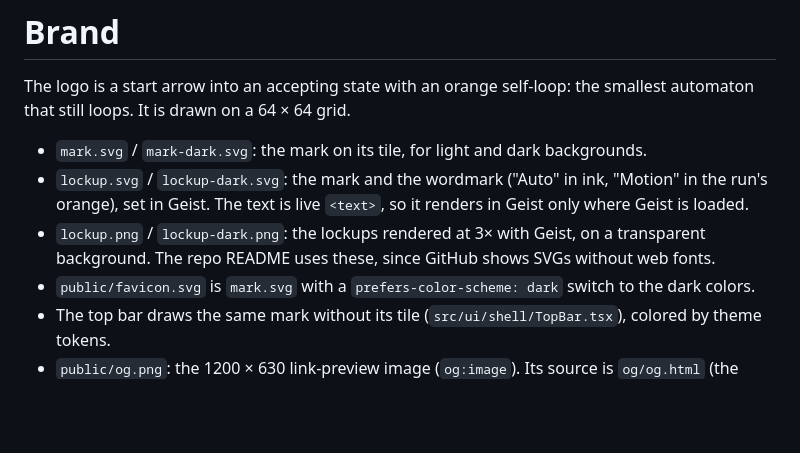
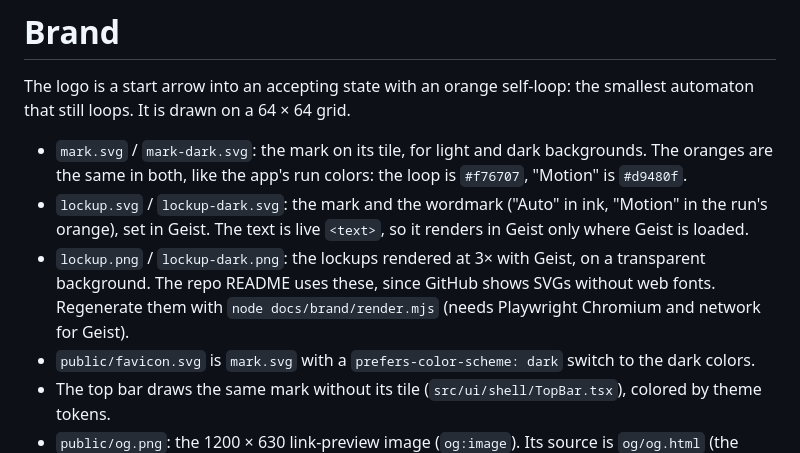
Before and after one commit to Tomerti/automotion, a Markdown page: docs/brand/README.md, the part around the change. GitHub-like rendering; blank space fills up the shorter version.

Commit message:
docs(brand): dark logo uses the app's oranges; lockup render script
The dark mark, lockup and favicon still drew the loop in #ff922b, the dark theme's old paler
orange; the app draws it in #f76707 in both themes since the run's oranges stopped changing
with the theme. The dark lockup's "Motion" is #d9480f like the light one. render.mjs
re-renders both lockup PNGs at 3x in Geist.

Co-Authored-By: Claude Opus 5.5 <noreply@anthropic.com>

```diff
--- a/docs/brand/README.md
+++ b/docs/brand/README.md
@@ -3,12 +3,14 @@
 The logo is a start arrow into an accepting state with an orange self-loop: the smallest automaton
 that still loops. It is drawn on a 64 × 64 grid.
 
-- `mark.svg` / `mark-dark.svg`: the mark on its tile, for light and dark backgrounds.
+- `mark.svg` / `mark-dark.svg`: the mark on its tile, for light and dark backgrounds. The oranges
+  are the same in both, like the app's run colors: the loop is `#f76707`, "Motion" is `#d9480f`.
 - `lockup.svg` / `lockup-dark.svg`: the mark and the wordmark ("Auto" in ink, "Motion" in the
   run's orange), set in Geist. The text is live `<text>`, so it renders in Geist only where Geist is
   loaded.
 - `lockup.png` / `lockup-dark.png`: the lockups rendered at 3× with Geist, on a transparent
-  background. The repo README uses these, since GitHub shows SVGs without web fonts.
+  background. The repo README uses these, since GitHub shows SVGs without web fonts. Regenerate
+  them with `node docs/brand/render.mjs` (needs Playwright Chromium and network for Geist).
 - `public/favicon.svg` is `mark.svg` with a `prefers-color-scheme: dark` switch to the dark colors.
 - The top bar draws the same mark without its tile (`src/ui/shell/TopBar.tsx`), colored by theme
   tokens.
```
Also changed, not shown: docs/brand/lockup-dark.png, 4 other files.
